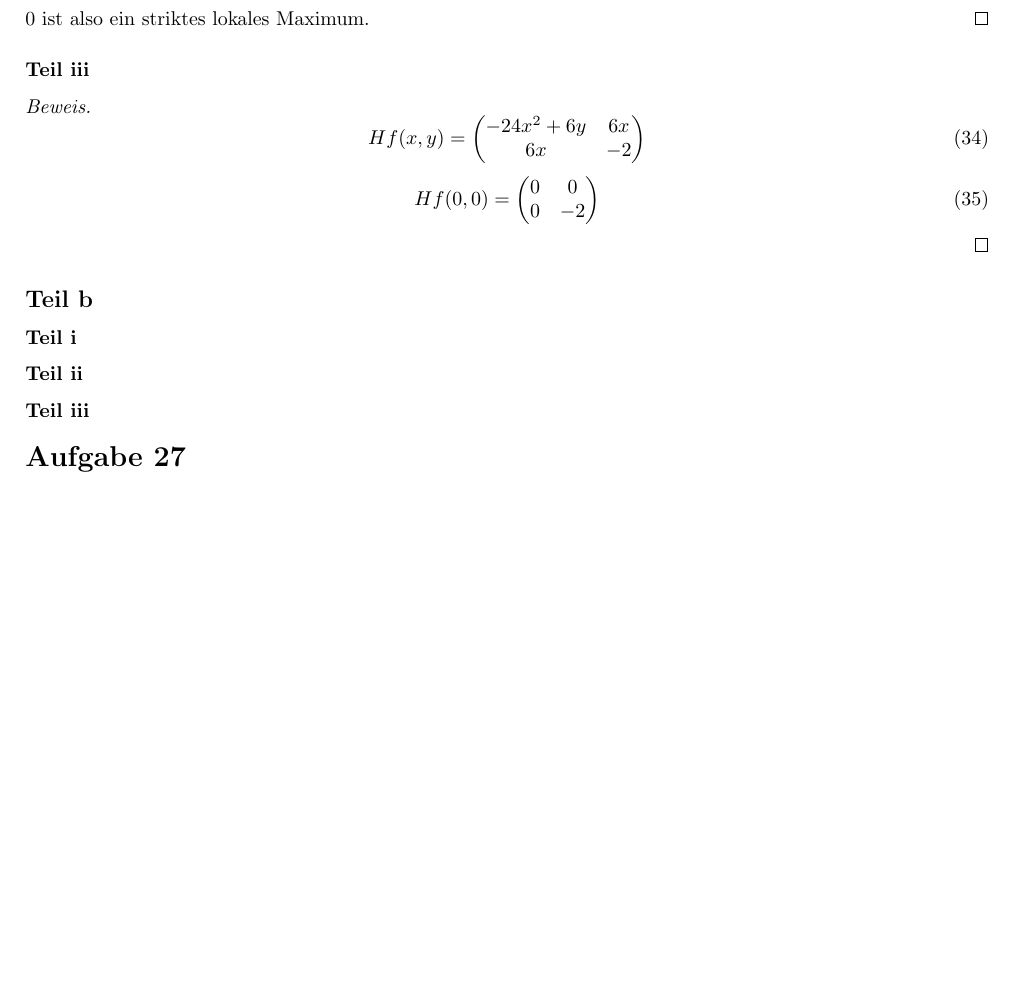
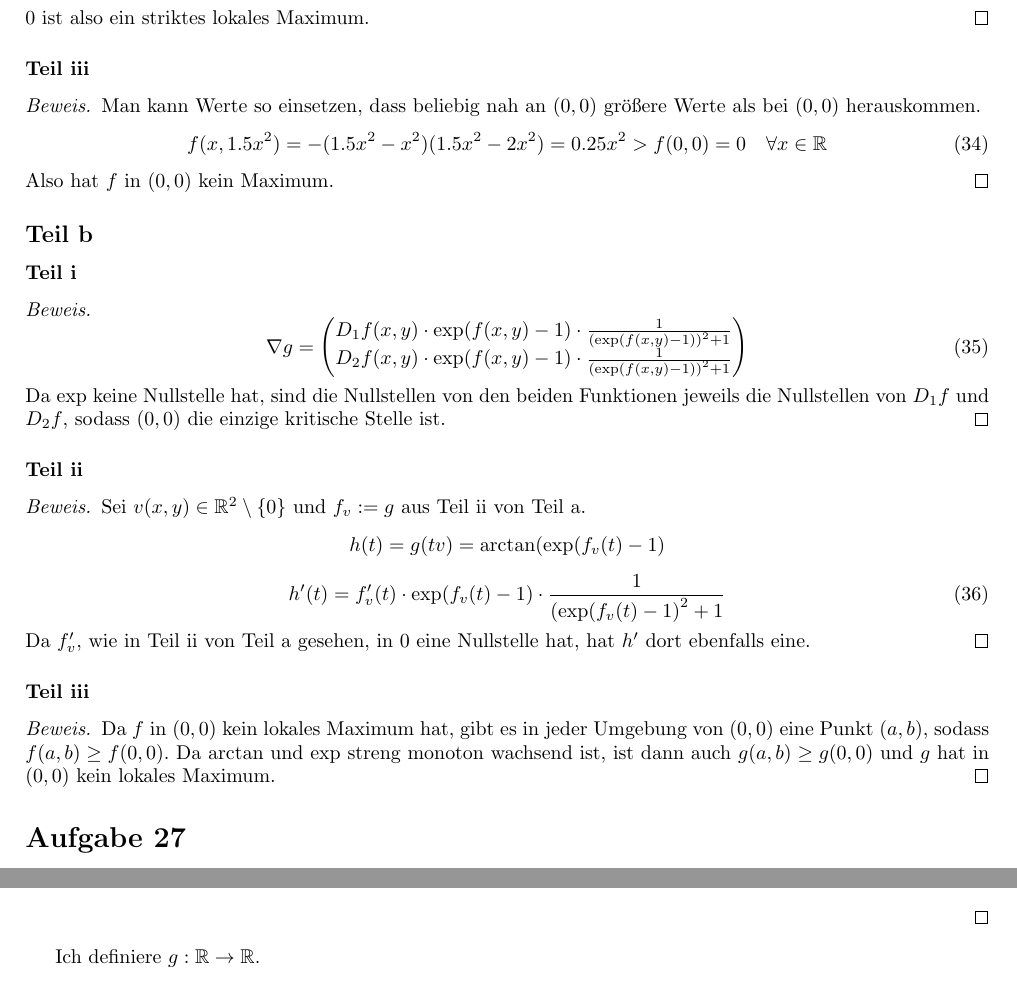
Before and after one commit to CQQL/hhu-cs, a LaTeX problem sheet (Ana2/exercises/6.tex): part of page 3 of 4 before the commit and two parts of pages 3 and 4 of 4 after it, the two joined at a grey line, cut so that both start at the same text, the shorter picture padded with empty space. Compiled offline with pdfLaTeX.

Commit message:
Solve Ana2 sheet 6 85%

```diff
--- a/Ana2/exercises/6.tex
+++ b/Ana2/exercises/6.tex
@@ -209,27 +209,46 @@ $0$ ist also ein striktes lokales Maximum.
 \subsubsection*{Teil iii}
 
 \begin{proof}
+Man kann Werte so einsetzen, dass beliebig nah an $(0, 0)$ größere Werte als bei $(0, 0)$ herauskommen.
 \begin{equation}
-Hf(x, y) = \begin{pmatrix}
--24x^{2} + 6y & 6x\\
-6x & -2
-\end{pmatrix}
+f(x, 1.5x^{2}) = -(1.5x^{2} - x^{2})(1.5x^{2} - 2x^{2}) = 0.25x^{2} > f(0, 0) = 0 \quad \forall x \in \mathbb{R}
 \end{equation}
-\begin{equation}
-Hf(0, 0) = \begin{pmatrix}
-0 & 0\\
-0 & -2
-\end{pmatrix}
-\end{equation}
+Also hat $f$ in $(0, 0)$ kein Maximum.
 \end{proof}
 
 \subsection*{Teil b}
 
 \subsubsection*{Teil i}
 
+\begin{proof}
+\begin{equation}
+\nabla g = \begin{pmatrix}
+D_{1}f(x, y) \cdot \exp(f(x, y) - 1) \cdot \frac{1}{\left( \exp(f(x, y) - 1) \right)^{2} + 1}\\
+D_{2}f(x, y) \cdot \exp(f(x, y) - 1) \cdot \frac{1}{\left( \exp(f(x, y) - 1) \right)^{2} + 1}\\
+\end{pmatrix}
+\end{equation}
+Da $\exp$ keine Nullstelle hat, sind die Nullstellen von den beiden Funktionen jeweils die Nullstellen von $D_{1}f$ und $D_{2}f$, sodass $(0, 0)$ die einzige kritische Stelle ist.
+\end{proof}
+
 \subsubsection*{Teil ii}
 
+\begin{proof}
+Sei $v (x, y) \in \mathbb{R}^{2} \setminus \{0\}$ und $f_{v} := g$ aus Teil ii von Teil a.
+\begin{align*}
+h(t) = g(tv) = \arctan(\exp(f_{v}(t) - 1)
+\end{align*}
+\begin{equation}
+h'(t) = f_{v}'(t) \cdot \exp(f_{v}(t) - 1) \cdot \frac{1}{\left( \exp(f_{v}(t) - 1 \right)^{2} + 1}
+\end{equation}
+Da $f_{v}'$, wie in Teil ii von Teil a gesehen, in $0$ eine Nullstelle hat, hat $h'$ dort ebenfalls eine.
+\end{proof}
+
 \subsubsection*{Teil iii}
+
+\begin{proof}
+Da $f$ in $(0, 0)$ kein lokales Maximum hat, gibt es in jeder Umgebung von $(0, 0)$ eine Punkt $(a, b)$, sodass $f(a, b) \ge f(0, 0)$.
+Da $\arctan$ und $\exp$ streng monoton wachsend ist, ist dann auch $g(a, b) \ge g(0, 0)$ und $g$ hat in $(0, 0)$ kein lokales Maximum.
+\end{proof}
 
 \section*{Aufgabe 27}
 
```
